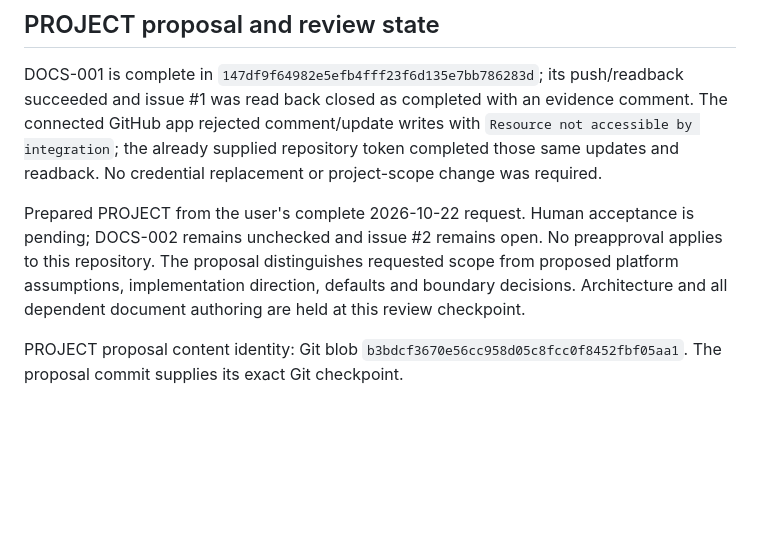
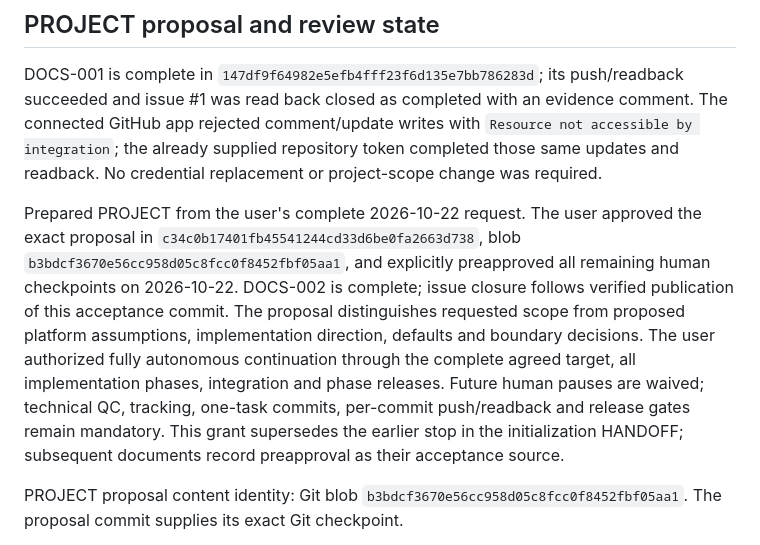
Before and after one commit to pchemguy/SDD-Manager-Demo-Tetris-ChatGPT-Work-V5, a Markdown page: docs/dev/DOCS_TASKS.md, the part around one of its changes. GitHub-like rendering; blank space fills up the shorter version.

```diff
--- a/docs/dev/DOCS_TASKS.md
+++ b/docs/dev/DOCS_TASKS.md
@@ -87,7 +87,7 @@ Added effective `*.tkn` exclusion and verified that the credential is untracked
 
 DOCS-001 is complete in `147df9f64982e5efb4fff23f6d135e7bb786283d`; its push/readback succeeded and issue #1 was read back closed as completed with an evidence comment. The connected GitHub app rejected comment/update writes with `Resource not accessible by integration`; the already supplied repository token completed those same updates and readback. No credential replacement or project-scope change was required.
 
-Prepared PROJECT from the user's complete 2026-10-22 request. Human acceptance is pending; DOCS-002 remains unchecked and issue #2 remains open. No preapproval applies to this repository. The proposal distinguishes requested scope from proposed platform assumptions, implementation direction, defaults and boundary decisions. Architecture and all dependent document authoring are held at this review checkpoint.
+Prepared PROJECT from the user's complete 2026-10-22 request. The user approved the exact proposal in `c34c0b17401fb45541244cd33d6be0fa2663d738`, blob `b3bdcf3670e56cc958d05c8fcc0f8452fbf05aa1`, and explicitly preapproved all remaining human checkpoints on 2026-10-22. DOCS-002 is complete; issue closure follows verified publication of this acceptance commit. The proposal distinguishes requested scope from proposed platform assumptions, implementation direction, defaults and boundary decisions. The user authorized fully autonomous continuation through the complete agreed target, all implementation phases, integration and phase releases. Future human pauses are waived; technical QC, tracking, one-task commits, per-commit push/readback and release gates remain mandatory. This grant supersedes the earlier stop in the initialization HANDOFF; subsequent documents record preapproval as their acceptance source.
 
 PROJECT proposal content identity: Git blob `b3bdcf3670e56cc958d05c8fcc0f8452fbf05aa1`. The proposal commit supplies its exact Git checkpoint.
 
```
Also changed, not shown: other parts of docs/dev/DOCS_TASKS.md (+1 -1 lines).
